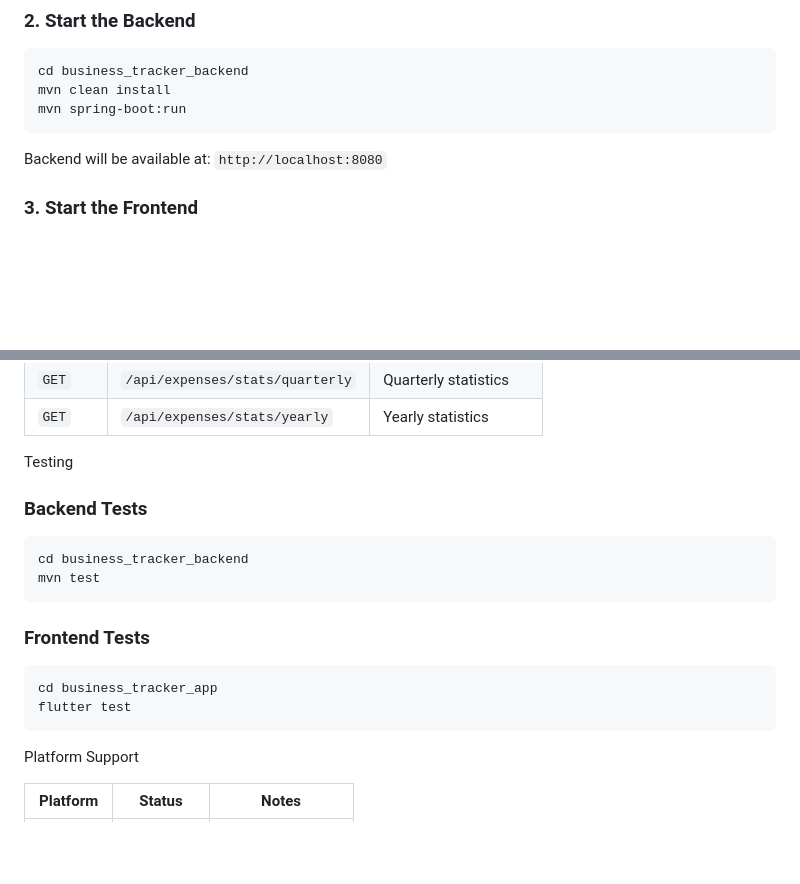
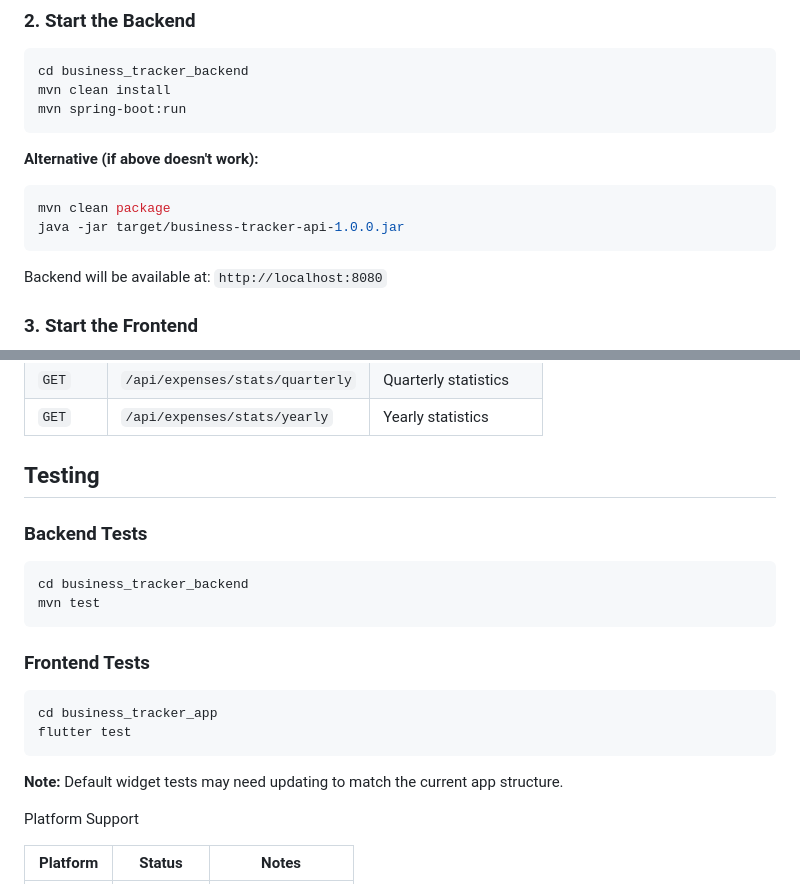
Before and after one commit to Friederike-dev/BusinessExpensesTracker, a Markdown page: README.md, 2 parts joined by grey strips. GitHub-like rendering; blank space fills up the shorter version.

````diff
--- a/README.md
+++ b/README.md
@@ -136,6 +136,11 @@ cd business_tracker_backend
 mvn clean install
 mvn spring-boot:run
 ```
+**Alternative (if above doesn't work):**
+```bash
+mvn clean package
+java -jar target/business-tracker-api-1.0.0.jar
+```
 Backend will be available at: `http://localhost:8080`
 
 ### 3. Start the Frontend
@@ -163,7 +168,7 @@ API Endpoints
 | `GET` | `/api/expenses/stats/yearly` | Yearly statistics |
 
 
-Testing
+## Testing
 
 ### Backend Tests
 ```bash
@@ -176,6 +181,7 @@ mvn test
 cd business_tracker_app
 flutter test
 ```
+**Note:** Default widget tests may need updating to match the current app structure.
 
 Platform Support
 
````
